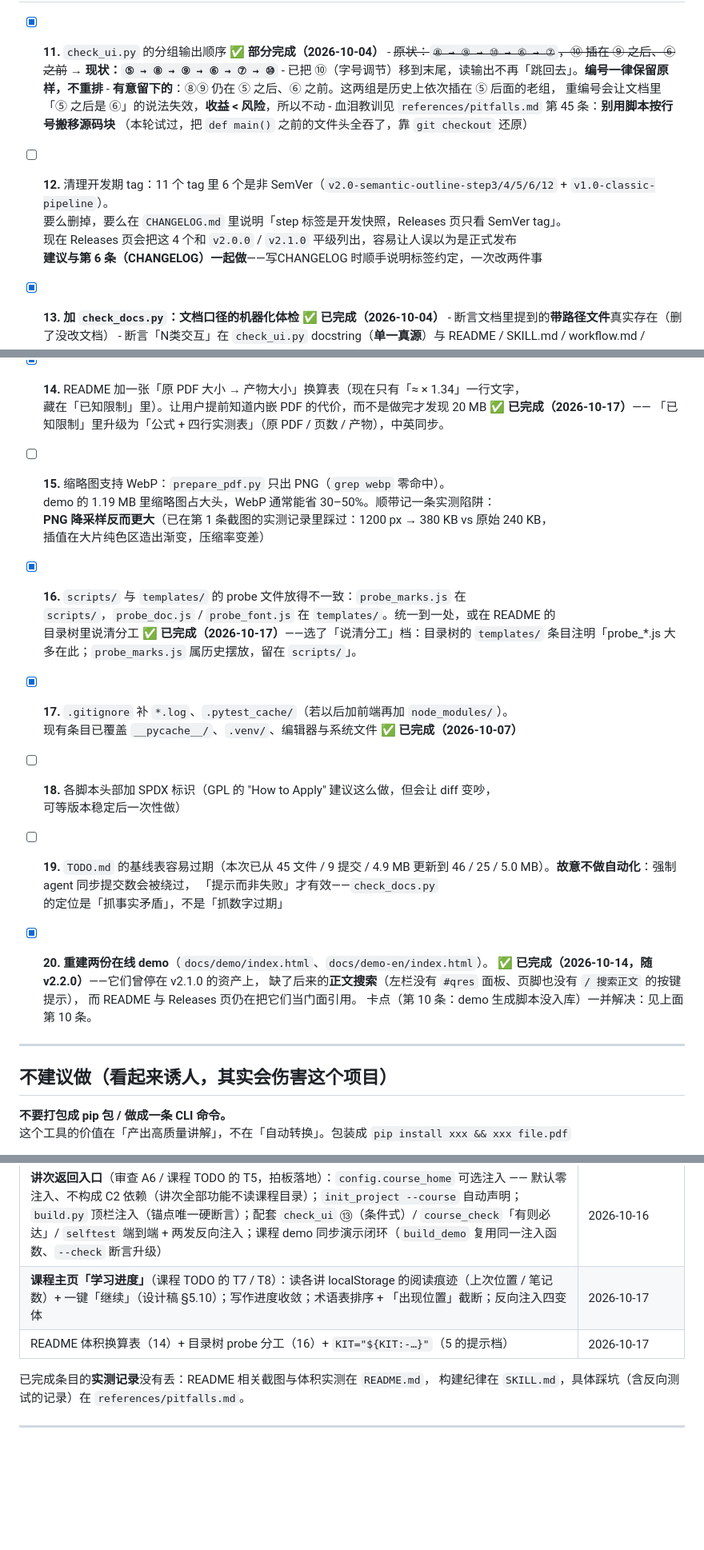
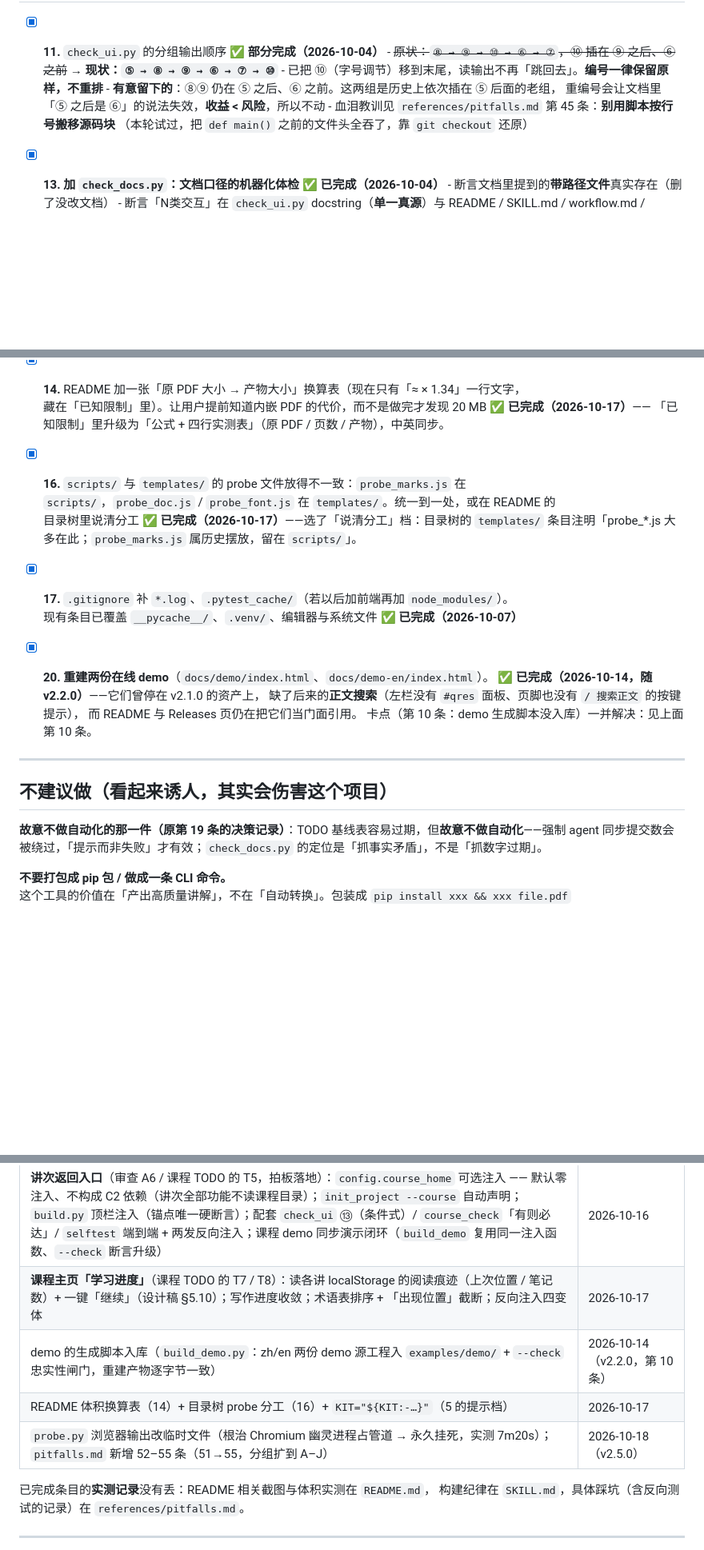
Before and after one commit to zzzhen-22/slides-annotated-html, a Markdown page: TODO.md, 3 parts joined by grey strips. Shown at 80% size. Rendered like a GitHub page; blank space fills up the shorter version.

```diff
--- a/TODO.md
+++ b/TODO.md
@@ -321,10 +382,7 @@
         重编号会让文档里「⑤ 之后是 ⑥」的说法失效，**收益 < 风险**，所以不动
       - 血泪教训见 `references/pitfalls.md` 第 45 条：**别用脚本按行号搬移源码块**
         （本轮试过，把 `def main()` 之前的文件头全吞了，靠 `git checkout` 还原）
-- [ ] **12.** 清理开发期 tag：11 个 tag 里 6 个是非 SemVer（`v2.0-semantic-outline-step3/4/5/6/12` + `v1.0-classic-pipeline`）。
-      要么删掉，要么在 `CHANGELOG.md` 里说明「step 标签是开发快照，Releases 页只看 SemVer tag」。
-      现在 Releases 页会把这 4 个和 `v2.0.0` / `v2.1.0` 平级列出，容易让人误以为是正式发布
-      **建议与第 6 条（CHANGELOG）一起做**——写CHANGELOG 时顺手说明标签约定，一次改两件事
+
 - [x] **13.** **加 `check_docs.py`：文档口径的机器化体检** ✅ **已完成（2026-10-04）**
       - 断言文档里提到的**带路径文件**真实存在（删了没改文档）
       - 断言「N类交互」在 `check_ui.py` docstring（**单一真源**）与 README / SKILL.md /
@@ -361,21 +419,13 @@
 - [x] **14.** README 加一张「原 PDF 大小 → 产物大小」换算表（现在只有「≈ × 1.34」一行文字，
   藏在「已知限制」里）。让用户提前知道内嵌 PDF 的代价，而不是做完才发现 20 MB ✅ **已完成（2026-10-17）**——
   「已知限制」里升级为「公式 + 四行实测表」（原 PDF / 页数 / 产物），中英同步。
-- [ ] **15.** 缩略图支持 WebP：`prepare_pdf.py` 只出 PNG（`grep webp` 零命中）。
-  demo 的 1.19 MB 里缩略图占大头，WebP 通常能省 30–50%。顺带记一条实测陷阱：
-  **PNG 降采样反而更大**（已在第 1 条截图的实测记录里踩过：1200 px → 380 KB vs 原始 240 KB，
-  插值在大片纯色区造出渐变，压缩率变差）
+
 - [x] **16.** `scripts/` 与 `templates/` 的 probe 文件放得不一致：`probe_marks.js` 在
   `scripts/`，`probe_doc.js` / `probe_font.js` 在 `templates/`。统一到一处，或在 README 的
   目录树里说清分工 ✅ **已完成（2026-10-17）**——选了「说清分工」档：目录树的
   `templates/` 条目注明「probe_*.js 大多在此；`probe_marks.js` 属历史摆放，留在 `scripts/`」。
 - [x] **17.** `.gitignore` 补 `*.log`、`.pytest_cache/`（若以后加前端再加 `node_modules/`）。
   现有条目已覆盖 `__pycache__/`、`.venv/`、编辑器与系统文件 ✅ **已完成（2026-10-07）**
-- [ ] **18.** 各脚本头部加 SPDX 标识（GPL 的 "How to Apply" 建议这么做，但会让 diff 变吵，
-  可等版本稳定后一次性做）
-- [ ] **19.** `TODO.md` 的基线表容易过期（本次已从 45 文件 / 9 提交 / 4.9 MB 更新到
-      46 / 25 / 5.0 MB）。**故意不做自动化**：强制 agent 同步提交数会被绕过，
-      「提示而非失败」才有效——`check_docs.py` 的定位是「抓事实矛盾」，不是「抓数字过期」
 - [x] **20.** **重建两份在线 demo**（`docs/demo/index.html`、`docs/demo-en/index.html`）。
       ✅ **已完成（2026-10-14，随 v2.2.0）**——它们曾停在 v2.1.0 的资产上，
       缺了后来的**正文搜索**（左栏没有 `#qres` 面板、页脚也没有 `/ 搜索正文` 的按键提示），
@@ -385,6 +435,8 @@
 ---
 
 ## 不建议做（看起来诱人，其实会伤害这个项目）
+
+**故意不做自动化的那一件（原第 19 条的决策记录）**：TODO 基线表容易过期，但**故意不做自动化**——强制 agent 同步提交数会被绕过，「提示而非失败」才有效；`check_docs.py` 的定位是「抓事实矛盾」，不是「抓数字过期」。
 
 **不要打包成 pip 包 / 做成一条 CLI 命令。**
 这个工具的价值在「产出高质量讲解」，不在「自动转换」。包装成 `pip install xxx && xxx file.pdf`
@@ -466,7 +518,9 @@ P0 已经清空了，但**现在所有验证都靠人手动跑**——这轮的
 | **课程探针补自动入口**（TODO S5）：`selftest.py` 课程线跑**两发真实探针**（裸跑 + 带 hash 验启动恢复），含空转守卫；探针同步扩六组断言（⑧–⑬），新增断言经 7 例反向注入验证 | 2026-10-16 |
 | **讲次返回入口**（审查 A6 / 课程 TODO 的 T5，拍板落地）：`config.course_home` 可选注入 —— 默认零注入、不构成 C2 依赖（讲次全部功能不读课程目录）；`init_project --course` 自动声明；`build.py` 顶栏注入（锚点唯一硬断言）；配套 `check_ui` ⑬（条件式）/ `course_check`「有则必达」/ `selftest` 端到端 + 两发反向注入；课程 demo 同步演示闭环（`build_demo` 复用同一注入函数、`--check` 断言升级） | 2026-10-16 |
 | **课程主页「学习进度」**（课程 TODO 的 T7 / T8）：读各讲 localStorage 的阅读痕迹（上次位置 / 笔记数）+ 一键「继续」（设计稿 §5.10）；写作进度收敛；术语表排序 + 「出现位置」截断；反向注入四变体 | 2026-10-17 |
+| demo 的生成脚本入库（`build_demo.py`：zh/en 两份 demo 源工程入 `examples/demo/` + `--check` 忠实性闸门，重建产物逐字节一致） | 2026-10-14（v2.2.0，第 10 条） |
 | README 体积换算表（14）+ 目录树 probe 分工（16）+ `KIT="${KIT:-…}"`（5 的提示档） | 2026-10-17 |
+| `probe.py` 浏览器输出改临时文件（根治 Chromium 幽灵进程占管道 → 永久挂死，实测 7m20s）；`pitfalls.md` 新增 52–55 条（51→55，分组扩到 A–J） | 2026-10-18（v2.5.0） |
 
 已完成条目的**实测记录**没有丢：README 相关截图与体积实测在 `README.md`，
 构建纪律在 `SKILL.md`，具体踩坑（含反向测试的记录）在 `references/pitfalls.md`。
```
Also changed, not shown: other parts of TODO.md (+100 -39 lines).
